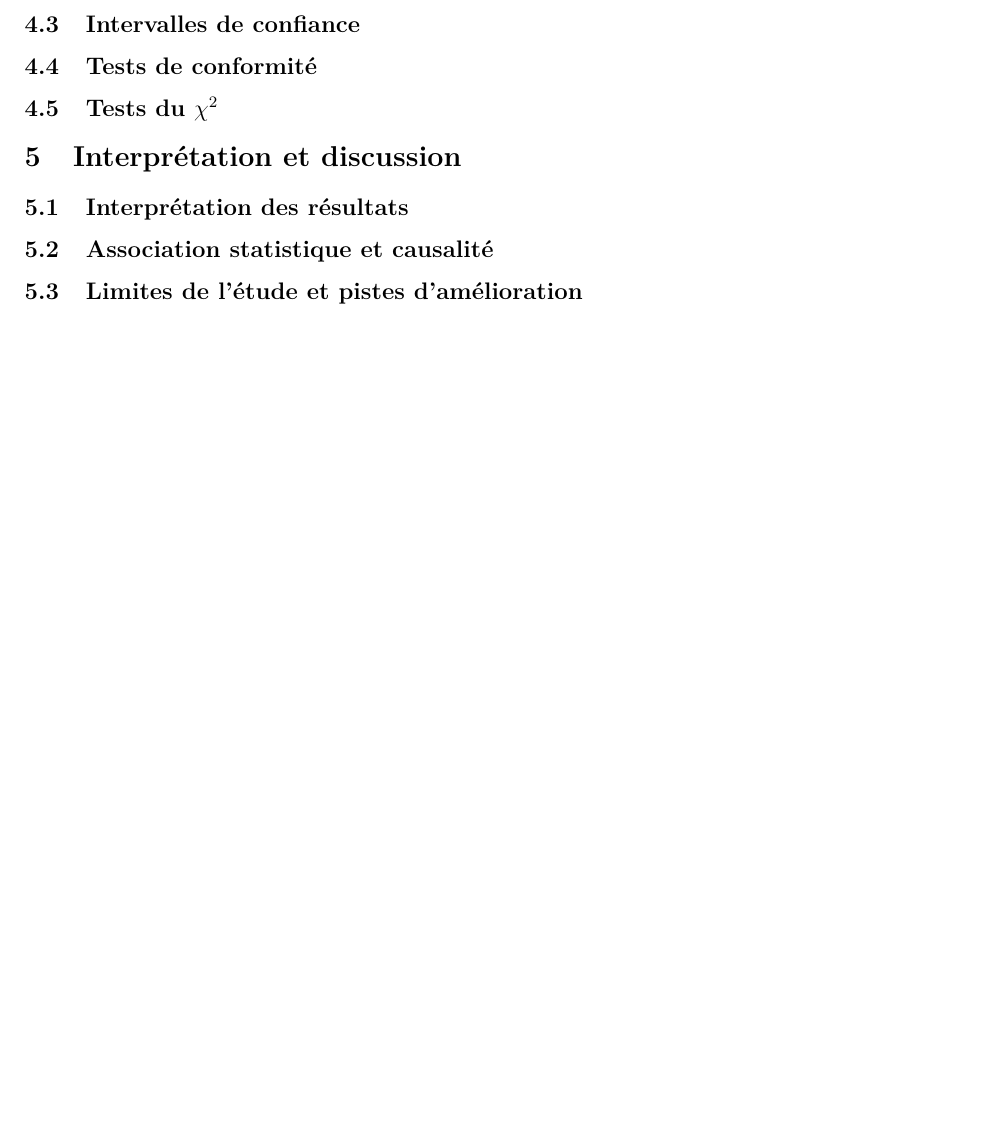
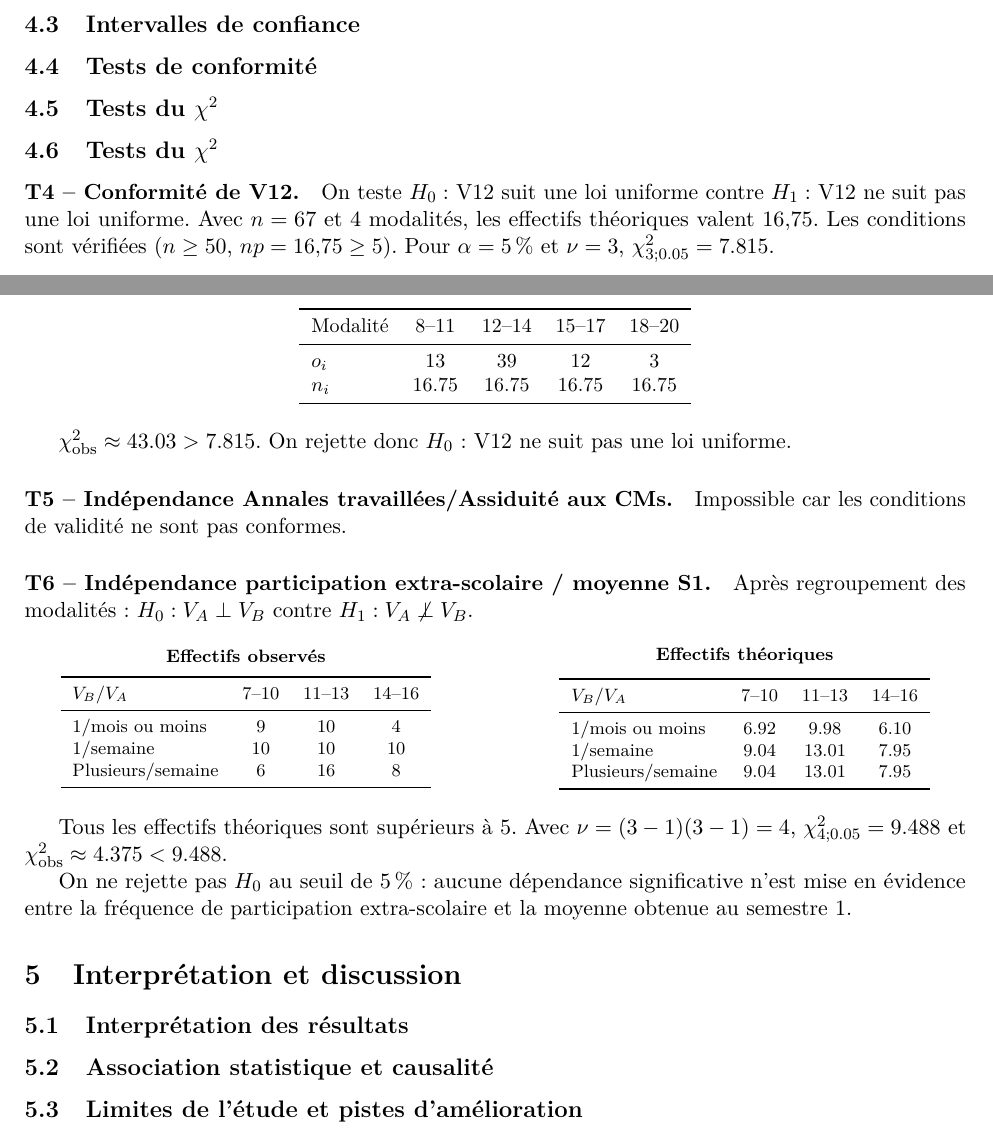
Before and after one commit to Tezay/academic-performance-statistics, a LaTeX document (rapport/main.tex, which reads rapport/sections/04_analyse.tex): part of page 6 of 6 before the commit and two parts of pages 5 and 6 of 6 after it, the two joined at a grey line, cut so that both start at the same text, the shorter picture padded with empty space. Compiled offline with pdfLaTeX.

Commit message:
ajout partie 4.5

```diff
--- a/rapport/sections/04_analyse.tex
+++ b/rapport/sections/04_analyse.tex
@@ -9,3 +9,80 @@
 \input{sections/04c_intervalles}          % Membre 4
 \input{sections/04d_conformite}           % Membre 4
 \input{sections/04e_chi2}                 % Membre 5
+ \subsection{Tests du $\chi^2$}
+
+\paragraph{T4 -- Conformité de V12.}
+On teste
+$H_0:$ V12 suit une loi uniforme contre $H_1:$ V12 ne suit pas une loi uniforme.
+Avec $n=67$ et 4 modalités, les effectifs théoriques valent $16{,}75$.
+Les conditions sont vérifiées ($n\ge 50$, $np=16{,}75\ge5$).
+Pour $\alpha=5\,\%$ et $\nu=3$, $\chi^2_{3;0.05}=7.815$.
+
+\begin{center}\small
+	\begin{tabular}{lcccc}
+		\toprule
+		Modalité & 8--11 & 12--14 & 15--17 & 18--20\\
+		\midrule
+		$o_i$ & 13 & 39 & 12 & 3\\
+		$n_i$ & 16.75 & 16.75 & 16.75 & 16.75\\
+		\bottomrule
+	\end{tabular}
+\end{center}
+
+$\chi^2_{\mathrm{obs}}\approx43.03>7.815$.
+On rejette donc $H_0$ : V12 ne suit pas une loi uniforme.
+
+\paragraph{T5 -- Indépendance Annales travaillées/Assiduité aux CMs.}
+Impossible car les conditions de validité ne sont pas conformes.
+
+\paragraph{T6 -- Indépendance participation extra-scolaire / moyenne S1.}
+
+Après regroupement des modalités :
+$H_0 : V_A \perp V_B$ contre $H_1 : V_A \not\perp V_B$.
+
+\begin{center}
+	\footnotesize
+
+	\begin{minipage}{0.47\linewidth}
+		\centering
+		\textbf{Effectifs observés}
+
+		\medskip
+
+		\begin{tabular}{lccc}
+			\toprule
+			$V_B/V_A$ & 7--10 & 11--13 & 14--16\\
+			\midrule
+			1/mois ou moins & 9 & 10 & 4\\
+			1/semaine & 10 & 10 & 10\\
+			Plusieurs/semaine & 6 & 16 & 8\\
+			\bottomrule
+		\end{tabular}
+	\end{minipage}
+	\hfill
+	\begin{minipage}{0.47\linewidth}
+		\centering
+		\textbf{Effectifs théoriques}
+
+		\medskip
+
+		\begin{tabular}{lccc}
+			\toprule
+			$V_B/V_A$ & 7--10 & 11--13 & 14--16\\
+			\midrule
+			1/mois ou moins & 6.92 & 9.98 & 6.10\\
+			1/semaine & 9.04 & 13.01 & 7.95\\
+			Plusieurs/semaine & 9.04 & 13.01 & 7.95\\
+			\bottomrule
+		\end{tabular}
+	\end{minipage}
+
+\end{center}
+
+Tous les effectifs théoriques sont supérieurs à 5. Avec
+$\nu=(3-1)(3-1)=4$, $\chi^2_{4;0.05}=9.488$ et
+$\chi^2_{\mathrm{obs}}\approx4.375<9.488$.
+
+On ne rejette pas $H_0$ au seuil de $5\,\%$ : aucune dépendance significative
+n'est mise en évidence entre la fréquence de participation extra-scolaire et la
+moyenne obtenue au semestre~1.
```
Also changed, not shown: rapport/sections/02_formulation.tex (+2 -2 lines).
